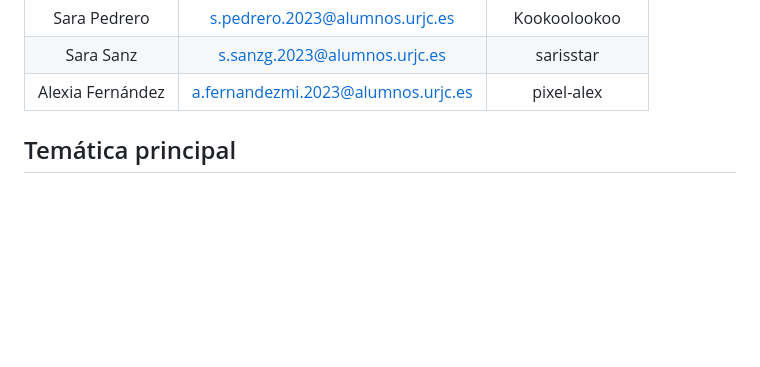
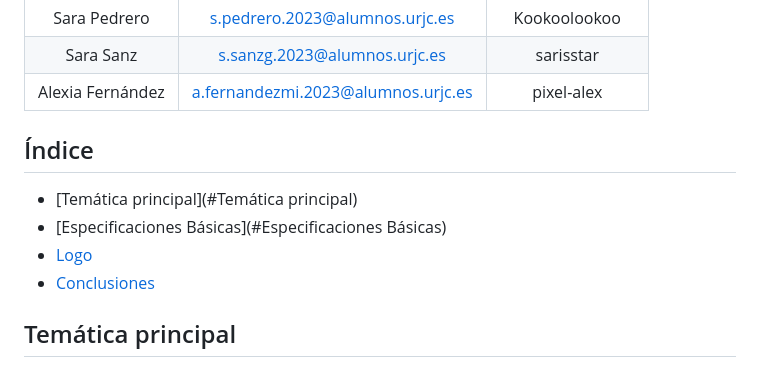
Before and after one commit to byniteyt/Juegos-en-Red, a Markdown page: README.md, the part around the change. GitHub-like rendering; blank space fills up the shorter version.

```diff
--- a/README.md
+++ b/README.md
@@ -26,6 +26,12 @@ Roles:
 | Sara Pedrero | s.pedrero.2023@alumnos.urjc.es |Kookoolookoo  |
 | Sara Sanz | s.sanzg.2023@alumnos.urjc.es |sarisstar |
 | Alexia Fernández | a.fernandezmi.2023@alumnos.urjc.es |pixel-alex|
+
+## Índice
+- [Temática principal](#Temática principal)
+- [Especificaciones Básicas](#Especificaciones Básicas)
+- [Logo](#Logo)
+- [Conclusiones](#conclusiones)
 
 ## Temática principal
 Charming Cats: Get-a-Home se trata de un juego multijugador para dos personas, donde los jugadores son dos gatos que compiten en una carrera para llegar a la casa de acogida antes que el otro jugador. Tendrán que ir esquivando obstáculos para evitar quedarse atrás y llegar a la meta.
```
